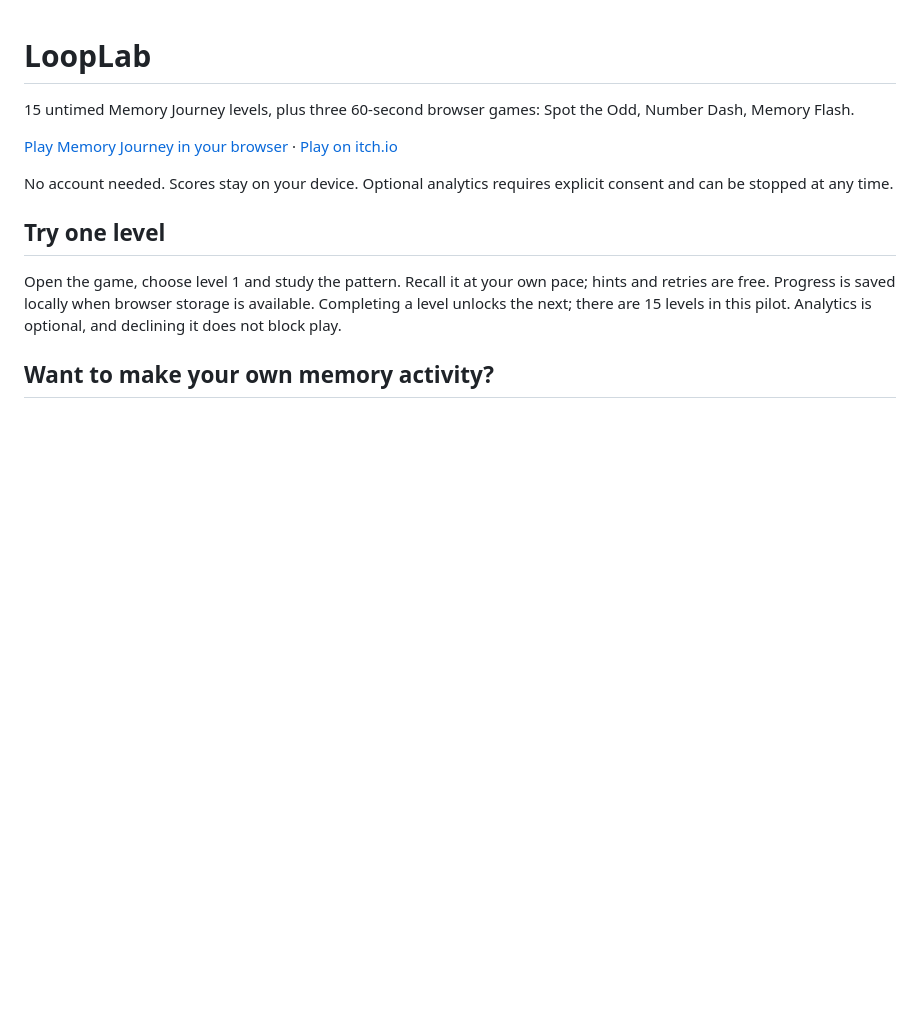
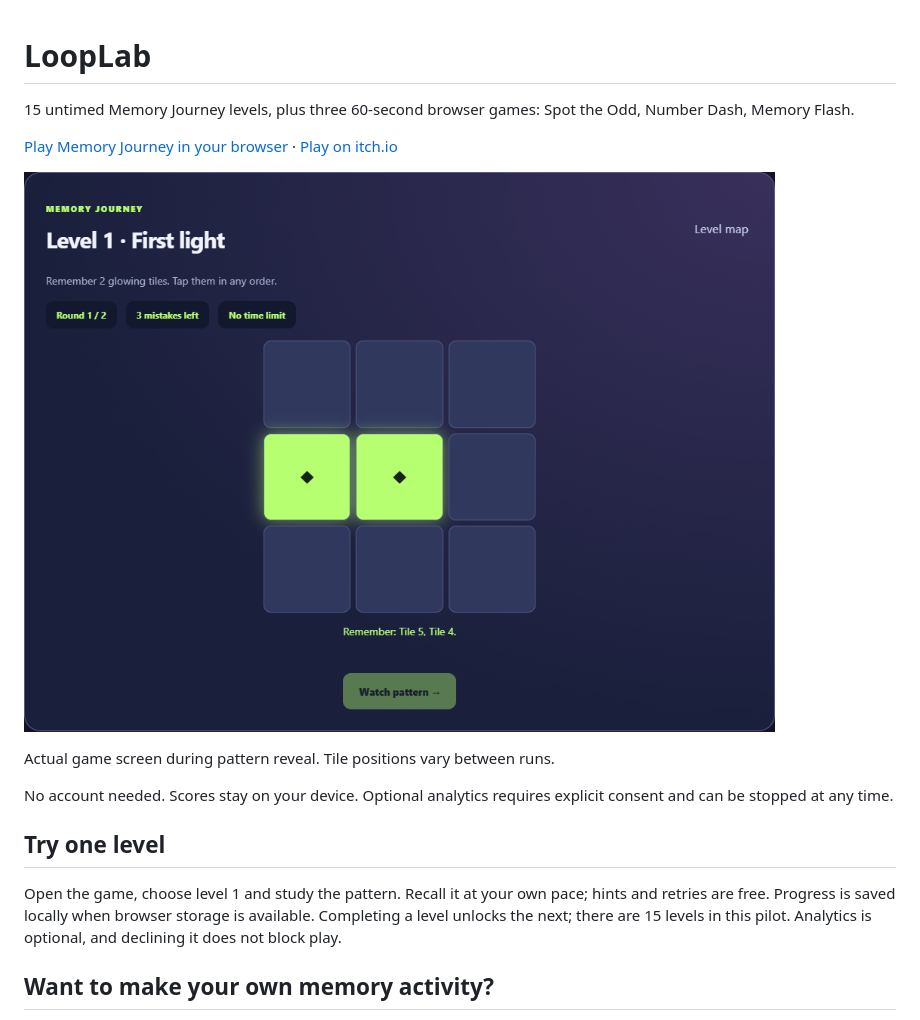
Before and after one commit to CinEmin/looplab, a Markdown page: README.md, the part around the change. GitHub-like rendering; pictures changed too: docs/images/memory-journey.png (added); blank space fills up the shorter version.

Commit message:
docs: show actual Memory Journey preview linked to play

```diff
--- a/README.md
+++ b/README.md
@@ -3,6 +3,10 @@
 15 untimed Memory Journey levels, plus three 60-second browser games: Spot the Odd, Number Dash, Memory Flash.
 
 [Play Memory Journey in your browser](https://looplab-pilot.racing-thyme-8277.chatgpt.site/) · [Play on itch.io](https://cinemin.itch.io/looplab)
+
+[![Memory Journey level 1 showing two highlighted tiles, free retries and no time limit](docs/images/memory-journey.png)](https://looplab-pilot.racing-thyme-8277.chatgpt.site/)
+
+Actual game screen during pattern reveal. Tile positions vary between runs.
 
 No account needed. Scores stay on your device. Optional analytics requires explicit consent and can be stopped at any time.
 
```
